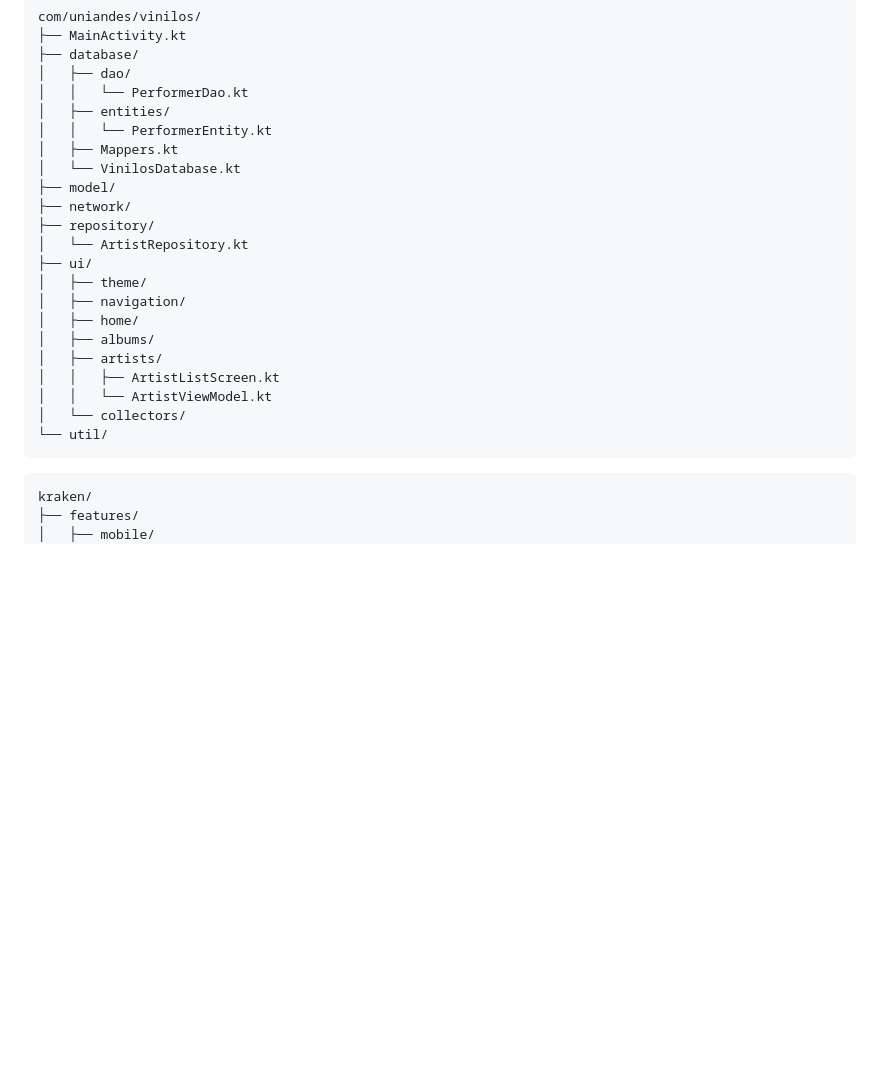
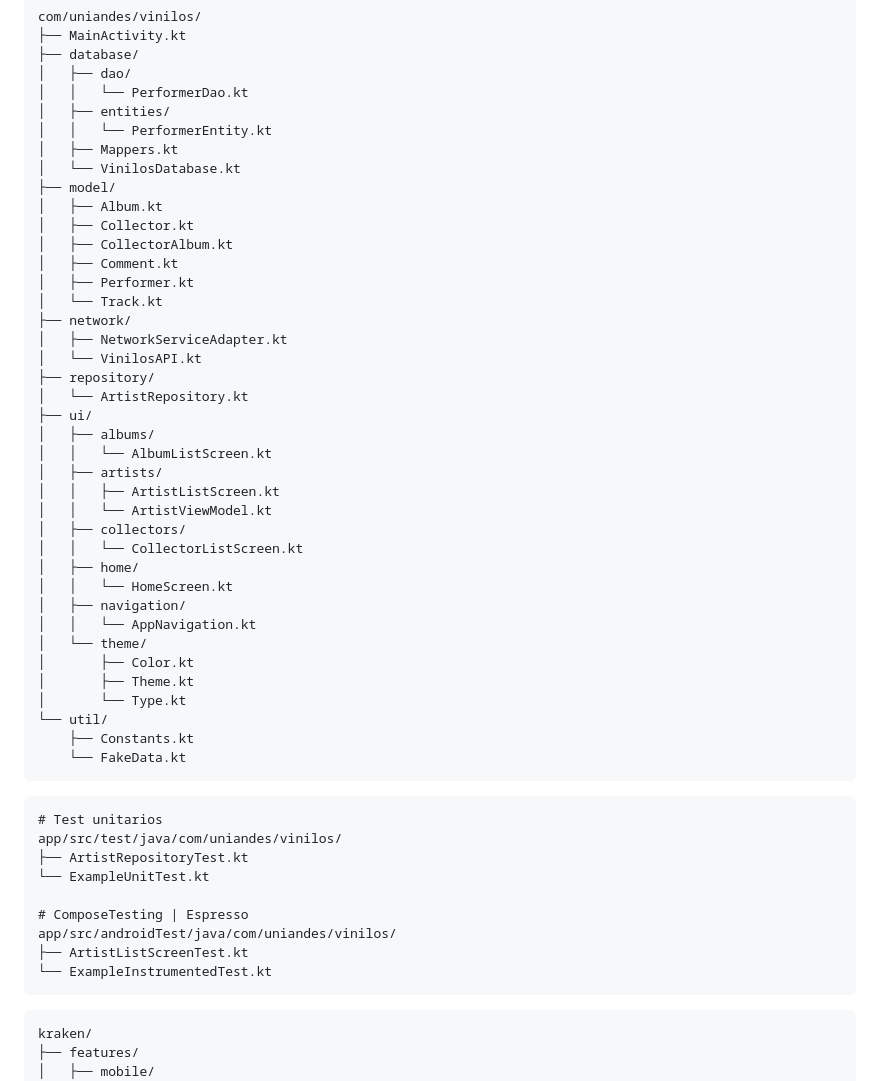
Before and after one commit to joseph-burbano/TSDC_VinilosMobileAPP, a Markdown page: README.md, the part around one of its changes. Rendered like a GitHub page; blank space fills up the shorter version.

Commit message:
docs(HU03): README y KRAKEN.md actualizados y completos
- Estructura de proyecto corregida con archivos reales
- Sección Compose Testing con aclaración sobre Espresso
- KRAKEN.md renombrado a README.md en carpeta kraken/
- Nota de pantalla activa en setup
- Versiones Appium 2.x y 3.x verificadas
- Labels navbar en español en escenarios

````diff
--- a/README.md
+++ b/README.md
@@ -77,19 +77,48 @@ com/uniandes/vinilos/
 │   ├── Mappers.kt
 │   └── VinilosDatabase.kt
 ├── model/
+│   ├── Album.kt
+│   ├── Collector.kt
+│   ├── CollectorAlbum.kt
+│   ├── Comment.kt
+│   ├── Performer.kt
+│   └── Track.kt
 ├── network/
+│   ├── NetworkServiceAdapter.kt
+│   └── VinilosAPI.kt
 ├── repository/
 │   └── ArtistRepository.kt
 ├── ui/
-│   ├── theme/
-│   ├── navigation/
-│   ├── home/
 │   ├── albums/
+│   │   └── AlbumListScreen.kt
 │   ├── artists/
 │   │   ├── ArtistListScreen.kt
 │   │   └── ArtistViewModel.kt
-│   └── collectors/
+│   ├── collectors/
+│   │   └── CollectorListScreen.kt
+│   ├── home/
+│   │   └── HomeScreen.kt
+│   ├── navigation/
+│   │   └── AppNavigation.kt
+│   └── theme/
+│       ├── Color.kt
+│       ├── Theme.kt
+│       └── Type.kt
 └── util/
+    ├── Constants.kt
+    └── FakeData.kt
+```
+
+```
+# Test unitarios
+app/src/test/java/com/uniandes/vinilos/
+├── ArtistRepositoryTest.kt
+└── ExampleUnitTest.kt
+
+# ComposeTesting | Espresso
+app/src/androidTest/java/com/uniandes/vinilos/
+├── ArtistListScreenTest.kt
+└── ExampleInstrumentedTest.kt
 ```
 
 ```
````
Also changed, not shown: other parts of README.md (+27 -0 lines), kraken/README.md (renamed from kraken/KRAKEN.md).
